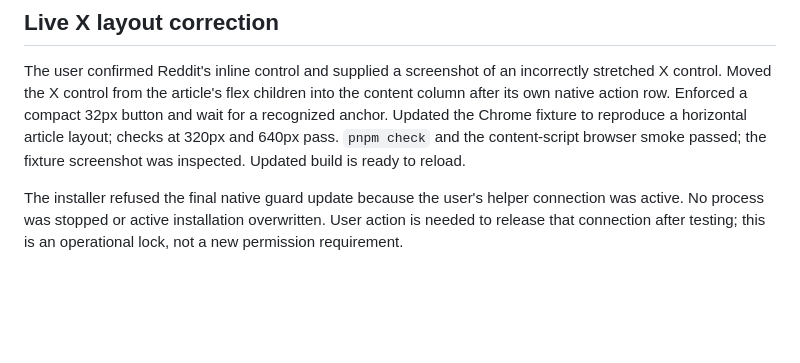
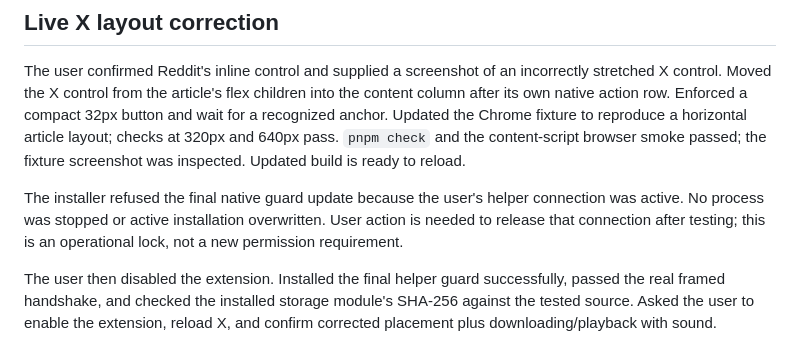
Before and after one commit to Kajsing/MediaFetch, a Markdown page: .logs/2026-09-25-mvp-implementation.md, the part around the change. Rendered like a GitHub page; blank space fills up the shorter version.

Commit message:
Record verified final helper installation

```diff
--- a/.logs/2026-09-25-mvp-implementation.md
+++ b/.logs/2026-09-25-mvp-implementation.md
@@ -30,3 +30,5 @@ Final storage review added a regression for a stored destination replaced with a
 The user confirmed Reddit's inline control and supplied a screenshot of an incorrectly stretched X control. Moved the X control from the article's flex children into the content column after its own native action row. Enforced a compact 32px button and wait for a recognized anchor. Updated the Chrome fixture to reproduce a horizontal article layout; checks at 320px and 640px pass. `pnpm check` and the content-script browser smoke passed; the fixture screenshot was inspected. Updated build is ready to reload.
 
 The installer refused the final native guard update because the user's helper connection was active. No process was stopped or active installation overwritten. User action is needed to release that connection after testing; this is an operational lock, not a new permission requirement.
+
+The user then disabled the extension. Installed the final helper guard successfully, passed the real framed handshake, and checked the installed storage module's SHA-256 against the tested source. Asked the user to enable the extension, reload X, and confirm corrected placement plus downloading/playback with sound.
```
Also changed, not shown: DOCUMENTATION.md (+2 -2 lines).
